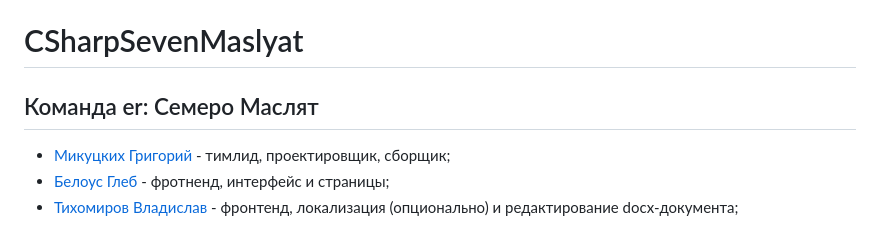
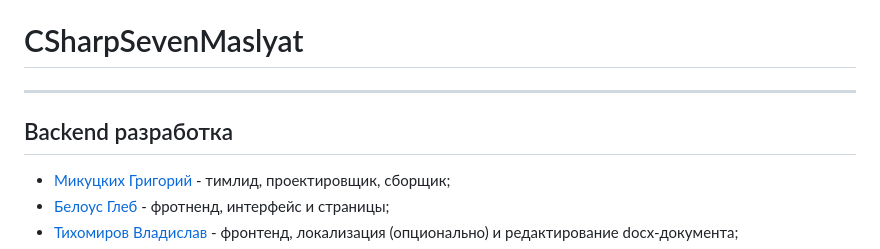
Before and after one commit to Dr-Hartmann/CSharpSevenMaslyat, a Markdown page: README.md, the part around the change. Drawn GitHub-style.

```diff
--- a/README.md
+++ b/README.md
@@ -1,5 +1,6 @@
 # CSharpSevenMaslyat
-## Команда er: Семеро Маслят
+---
+## Backend разработка
 
 - [Микуцких Григорий](https://github.com/Dr-Hartmann) - тимлид, проектировщик, сборщик;
 - [Белоус Глеб](https://github.com/Sindy101) - фротненд, интерфейс и страницы;
```
